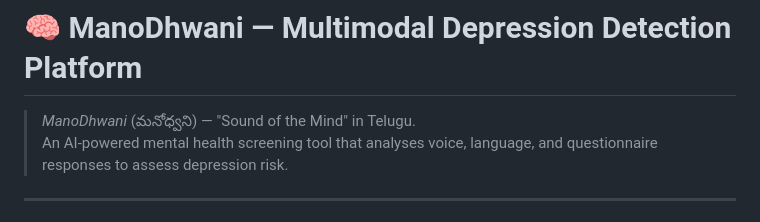
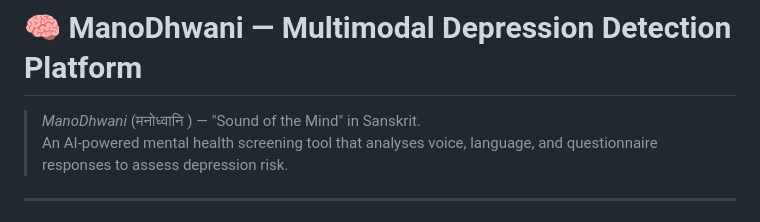
Before and after one commit to sathvikchitti/psych, a Markdown page: README.md, the part around the change. GitHub-like rendering.

Commit message:
Add Sanskrit translation for ManoDhwani
Updated the description to include Sanskrit translation.

```diff
--- a/README.md
+++ b/README.md
@@ -1,6 +1,6 @@
 # 🧠 ManoDhwani — Multimodal Depression Detection Platform
 
-> *ManoDhwani* (మనోధ్వని) — "Sound of the Mind" in Telugu.
+> *ManoDhwani* (मनोध्वानि ) — "Sound of the Mind" in Sanskrit.
 > An AI-powered mental health screening tool that analyses voice, language, and questionnaire responses to assess depression risk.
 
 ---
```
